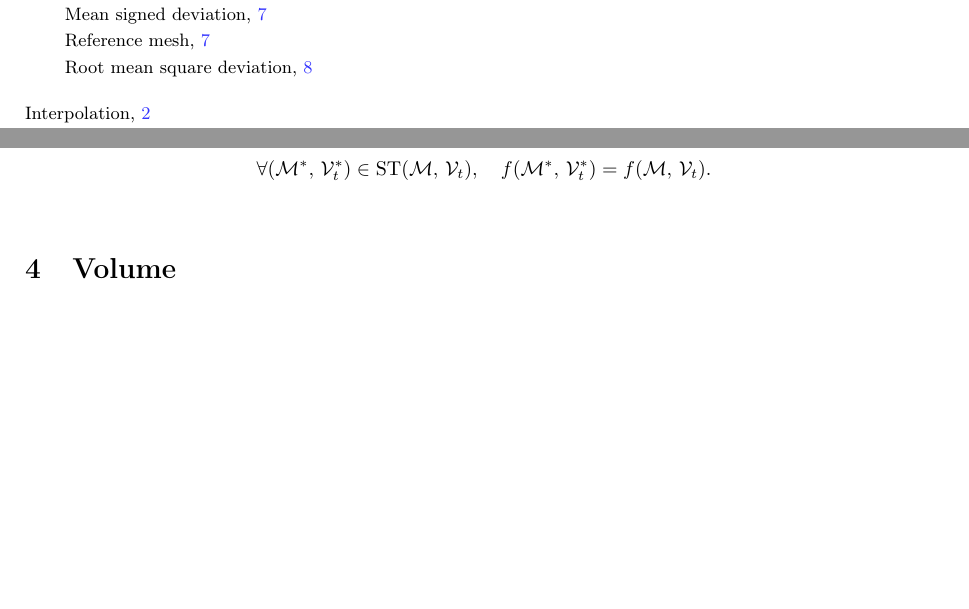
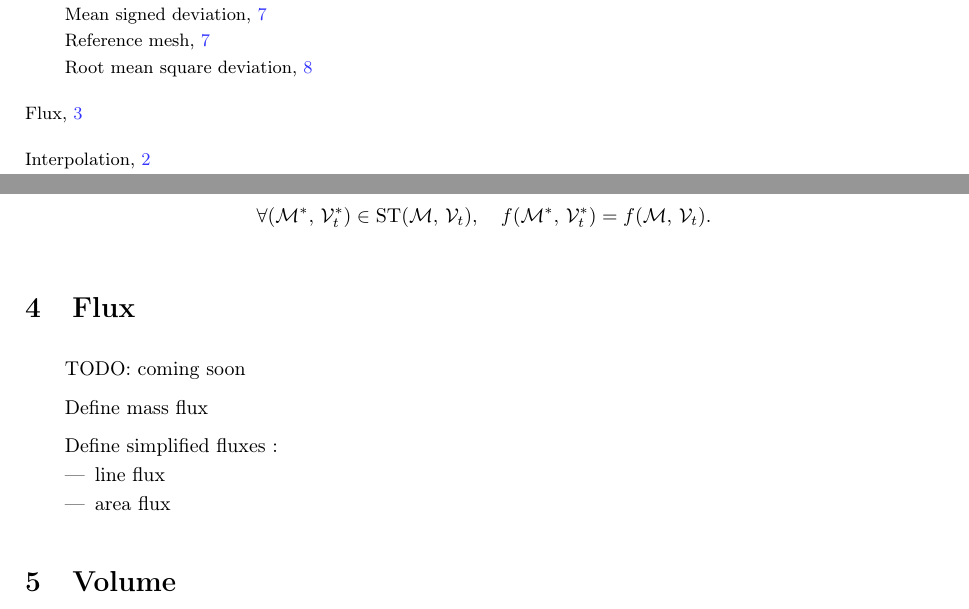
Before and after one commit to CNR-Engineering/PyTelTools_media, a LaTeX document (latex/mathematical_definitions.tex): two parts of pages 2 and 4 of 10, joined at a grey line, cut so that both start at the same text, the shorter picture padded with empty space. Compiled offline with pdfLaTeX.

Commit message:
Rename, change first page and add empty section about flux

```diff
--- a/latex/definitions.tex
+++ b/latex/mathematical_definitions.tex
@@ -1,7 +1,7 @@
 \documentclass{article}
 \usepackage[french]{babel}
 \addto\captionsfrench{
-  \renewcommand{\contentsname}{Contents}
+  \renewcommand{\contentsname}{Table of Contents}
   \renewcommand{\refname}{References}
 }
 
@@ -48,15 +48,16 @@
 \newcommand{\TT}{\mathcal{T}}
 \newcommand{\area}{\mathrm{area}\hspace{1pt}}
 \newcommand{\size}{\mathrm{size}\hspace{1pt}}
+\newcommand{\flux}{\mathrm{flux\hspace{1pt}}}
 \newcommand{\vol}{\mathrm{volume\hspace{1pt}}}
 \newcommand{\ST}{\mathrm{ST}}
 \newcommand{\card}{\mathrm{card\hspace{1pt}}}
 \newcommand{\absvol}{\mathrm{volume\hspace{1pt}}^\mathrm{abs}}
 \newcommand{\quadvol}{\mathrm{volume\hspace{1pt}}^\mathrm{quad}}
 
-\title{}
-\author{}
-\date{}
+\title{Mathematical definitions for \textsc{PyTelTools}}
+\author{Yishu \textsc{Wang}, Luc \textsc{Duron}}
+\date{August 2017}
 
 \begin{document}
 \shorthandoff{:}
@@ -128,6 +129,18 @@ Given a mesh $\MM$ valuated at $\VV_t$, a function $f$ of $(\MM,\,\VV_t)$ is \te
 \index{Sub-triangulation!Invariance under sub-triangulation}
 
 
+\section{Flux}
+\index{Flux}
+
+TODO: coming soon
+
+Define mass flux
+
+Define simplified fluxes :
+\begin{itemize}
+  \item line flux
+  \item area flux
+\end{itemize}
 
 
 \section{Volume}
```
Also changed, not shown: latex/Makefile, latex/definitions.pdf (deleted), latex/mathematical_definitions.pdf (added).
